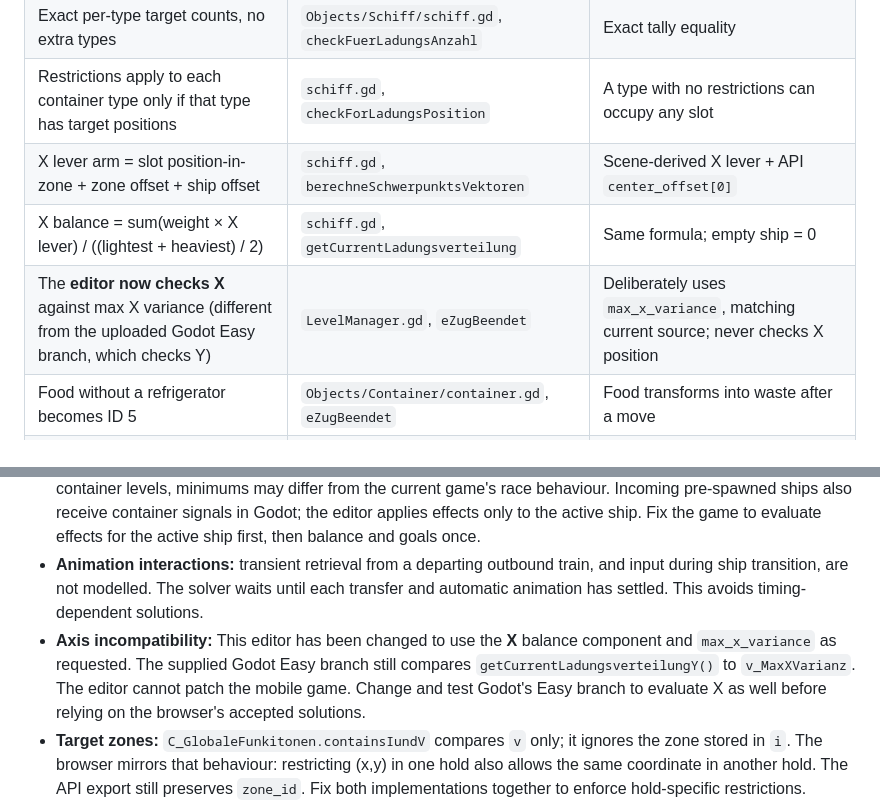
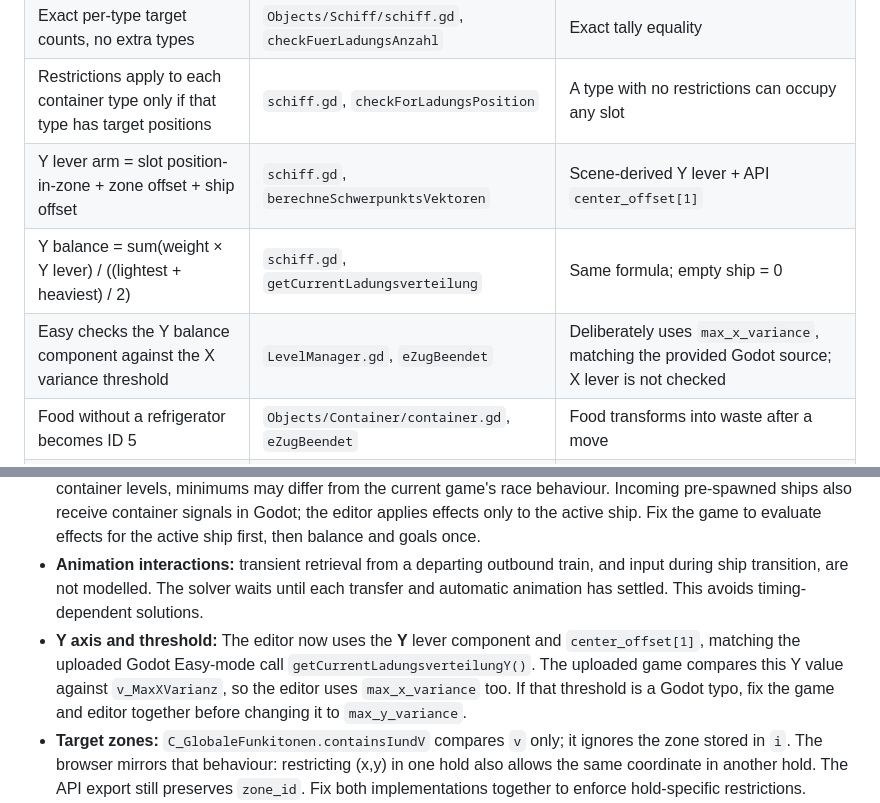
Before and after one commit to Trisatn1223/CargoEditor, a Markdown page: docs/GODOT_RULES.md, 2 parts joined by grey strips. Rendered like a GitHub page.

Commit message:
Document corrected Y-axis ship balance consistent with Godot Easy mode

```diff
--- a/docs/GODOT_RULES.md
+++ b/docs/GODOT_RULES.md
@@ -13,9 +13,9 @@ Source: the user's Godot.zip supplied on 23 October 2026. Only the derived ship
 | Depot has four slots | `Level/BasisLevel.tscn` | Four cells; occupancy persists between ships |
 | Exact per-type target counts, no extra types | `Objects/Schiff/schiff.gd`, `checkFuerLadungsAnzahl` | Exact tally equality |
 | Restrictions apply to each container type only if that type has target positions | `schiff.gd`, `checkForLadungsPosition` | A type with no restrictions can occupy any slot |
-| X lever arm = slot position-in-zone + zone offset + ship offset | `schiff.gd`, `berechneSchwerpunktsVektoren` | Scene-derived X lever + API `center_offset[0]` |
-| X balance = sum(weight × X lever) / ((lightest + heaviest) / 2) | `schiff.gd`, `getCurrentLadungsverteilung` | Same formula; empty ship = 0 |
-| The **editor now checks X** against max X variance (different from the uploaded Godot Easy branch, which checks Y) | `LevelManager.gd`, `eZugBeendet` | Deliberately uses `max_x_variance`, matching current source; never checks X position |
+| Y lever arm = slot position-in-zone + zone offset + ship offset | `schiff.gd`, `berechneSchwerpunktsVektoren` | Scene-derived Y lever + API `center_offset[1]` |
+| Y balance = sum(weight × Y lever) / ((lightest + heaviest) / 2) | `schiff.gd`, `getCurrentLadungsverteilung` | Same formula; empty ship = 0 |
+| Easy checks the Y balance component against the X variance threshold | `LevelManager.gd`, `eZugBeendet` | Deliberately uses `max_x_variance`, matching the provided Godot source; X lever is not checked |
 | Food without a refrigerator becomes ID 5 | `Objects/Container/container.gd`, `eZugBeendet` | Food transforms into waste after a move |
 | Refrigerators cover eight neighbours, in the same zone | `ladepunkt.gd`, `getLadepunkteKreis` | Includes diagonal neighbours; no cross-zone cooling |
 | Depot/train do not apply ship container effects | `container.gd`, `v_ZonenID >= 0` | Food is safe in depot/train |
@@ -29,7 +29,7 @@ The editor is a **deterministic settled-turn rules model**, not a headless execu
 
 - **Food event ordering:** the uploaded `LevelManager` subscribes to `ZugBeendet` before subsequently spawned containers. It can decide that a ship is complete before a food container spoils. The editor intentionally checks both balance and the post-effect goal; it will not publish a witness that relies on a spoiled-food race. For special-container levels, minimums may differ from the current game's race behaviour. Incoming pre-spawned ships also receive container signals in Godot; the editor applies effects only to the active ship. Fix the game to evaluate effects for the active ship first, then balance and goals once.
 - **Animation interactions:** transient retrieval from a departing outbound train, and input during ship transition, are not modelled. The solver waits until each transfer and automatic animation has settled. This avoids timing-dependent solutions.
-- **Axis incompatibility:** This editor has been changed to use the **X** balance component and `max_x_variance` as requested. The supplied Godot Easy branch still compares `getCurrentLadungsverteilungY()` to `v_MaxXVarianz`. The editor cannot patch the mobile game. Change and test Godot's Easy branch to evaluate X as well before relying on the browser's accepted solutions.
+- **Y axis and threshold:** The editor now uses the **Y** lever component and `center_offset[1]`, matching the uploaded Godot Easy-mode call `getCurrentLadungsverteilungY()`. The uploaded game compares this Y value against `v_MaxXVarianz`, so the editor uses `max_x_variance` too. If that threshold is a Godot typo, fix the game and editor together before changing it to `max_y_variance`.
 - **Target zones:** `C_GlobaleFunkitonen.containsIundV` compares `v` only; it ignores the zone stored in `i`. The browser mirrors that behaviour: restricting (x,y) in one hold also allows the same coordinate in another hold. The API export still preserves `zone_id`. Fix both implementations together to enforce hold-specific restrictions.
 - **Move cap:** Godot fails when `moves >= one_star_threshold`, even on a completing move. The local solver searches without that provisional cap; derived thresholds are `ceil(min × 3/2/1.5)`, and a positive minimum is always below the one-star cap. A starting state that already meets the goal needs an actual transfer to trigger completion, as in the game.
 - **Next ship bound:** `doesNextShipExsist()` uses `size >= id`; for zero-based indices it should normally be `id < size`. Test the last-ship transition in Godot before release.
```
